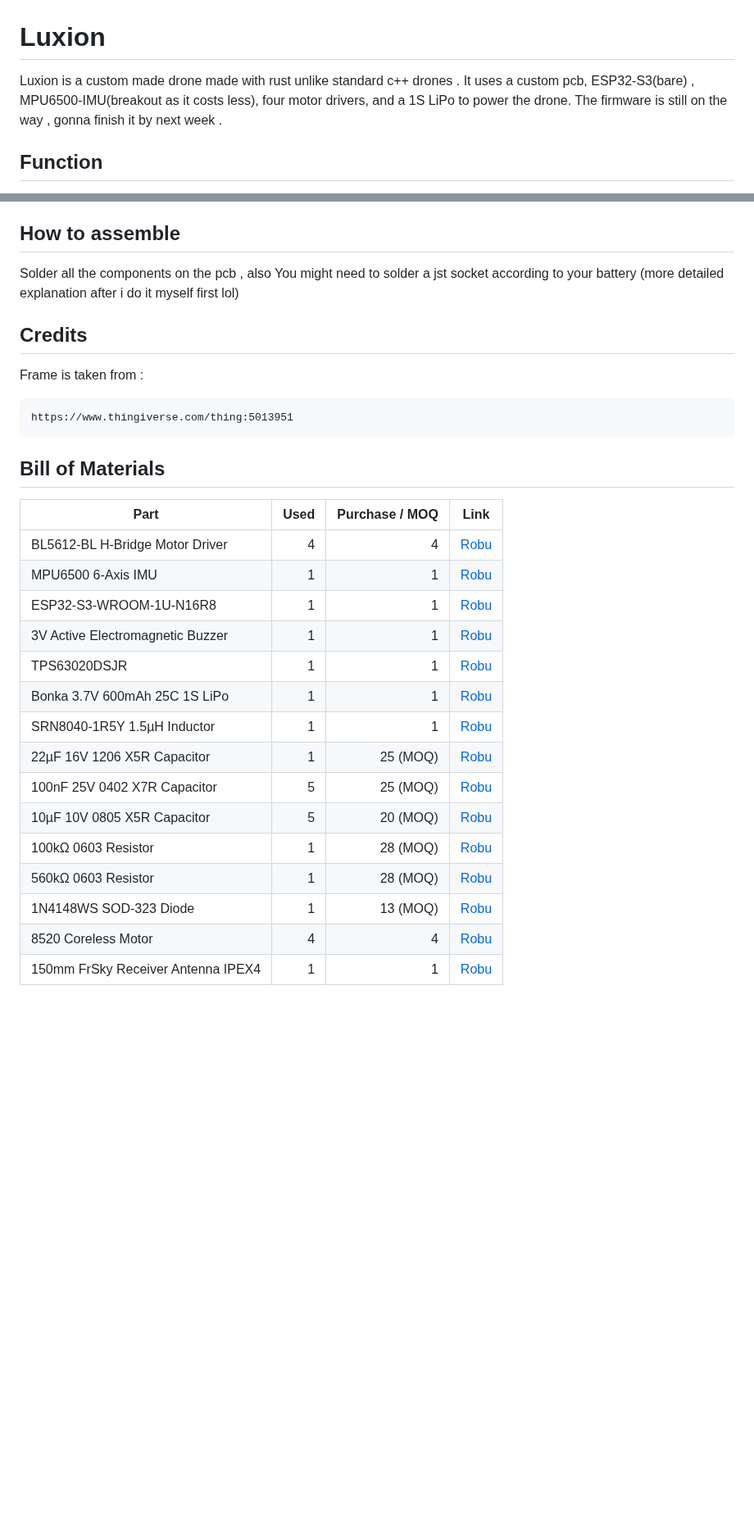
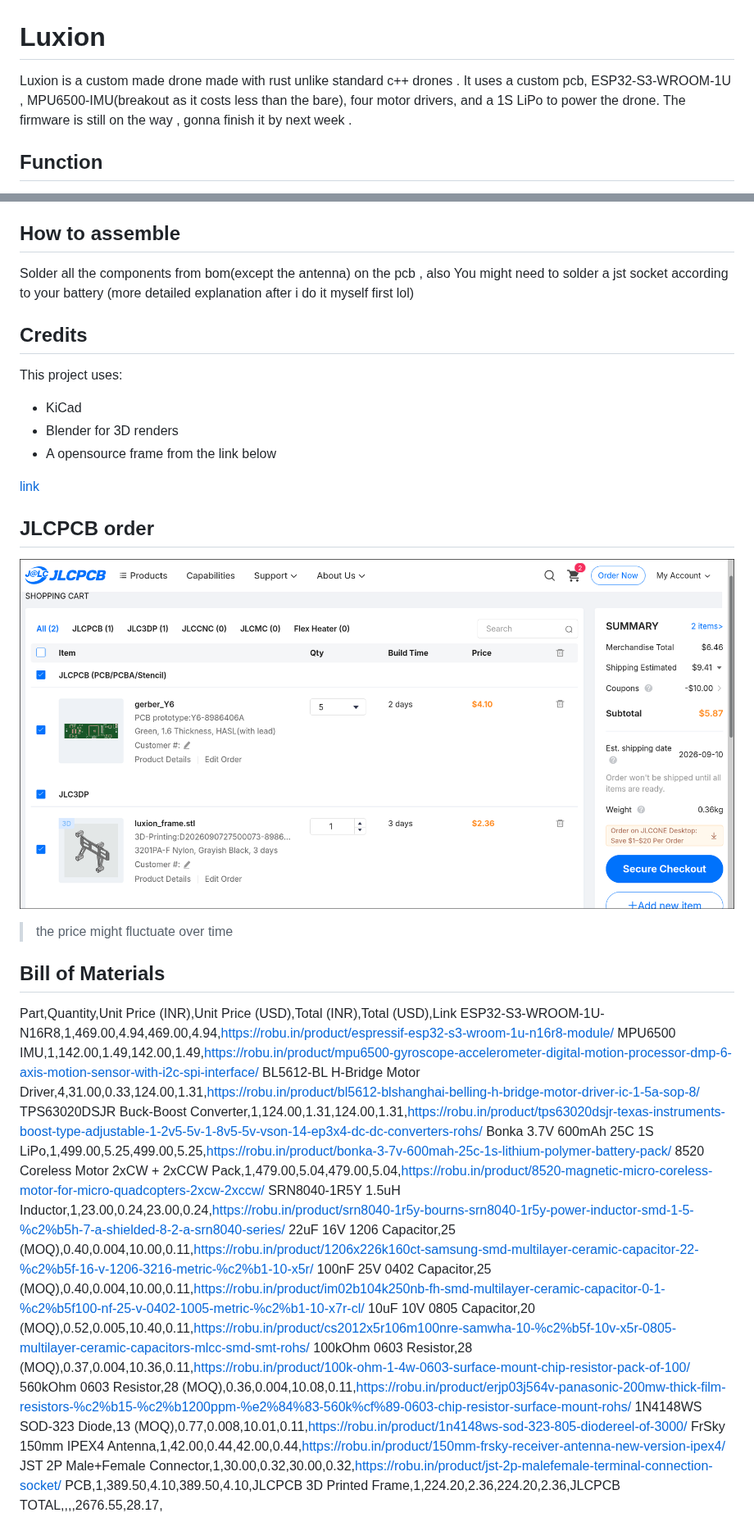
Before and after one commit to Erox-02/Luxion, a Markdown page: README.md, 2 parts joined by grey strips. Shown at 82% size. GitHub-like rendering; pictures changed too: assets/jlcpcb.png (added); blank space fills up the shorter version.

Commit message:
gonna resubmit

````diff
--- a/README.md
+++ b/README.md
@@ -1,7 +1,7 @@
 # Luxion
 
 Luxion is a custom made drone made with rust unlike standard c++ drones .
-It uses a custom pcb, ESP32-S3(bare) , MPU6500-IMU(breakout as it costs less), four motor drivers, and a 1S LiPo to power the drone.
+It uses a custom pcb, ESP32-S3-WROOM-1U , MPU6500-IMU(breakout as it costs less than the bare), four motor drivers, and a 1S LiPo to power the drone.
 The firmware is still on the way , gonna finish it by next week .
 
 ## Function
@@ -40,34 +40,44 @@ I intend to use a firmware written in rust no std but it is still on the way.
 
 ## How to assemble
 
-Solder all the components on the pcb ,
+Solder all the components from bom(except the antenna) on the pcb ,
 also You might need to solder a jst socket according to your battery
 (more detailed explanation after i do it myself first lol)
 
 ## Credits
 
-Frame is taken from :
+This project uses:
 
-```
-https://www.thingiverse.com/thing:5013951
-```
+- KiCad
+- Blender for 3D renders
+- A opensource frame from the link below
+
+[link](https://www.thingiverse.com/thing:5013951)
+
+## JLCPCB order
+
+![order](assets/jlcpcb.png)
+
+> the price might fluctuate over time
 
 ## Bill of Materials
 
-| Part | Used | Purchase / MOQ | Link |
-|---|---:|---:|---|
-| BL5612-BL H-Bridge Motor Driver | 4 | 4 | [Robu](https://robu.in/product/bl5612-blshanghai-belling-h-bridge-motor-driver-ic-1-5a-sop-8/) |
-| MPU6500 6-Axis IMU | 1 | 1 | [Robu](https://robu.in/product/mpu6500-gyroscope-accelerometer-digital-motion-processor-dmp-6-axis-motion-sensor-with-i2c-spi-interface/) |
-| ESP32-S3-WROOM-1U-N16R8 | 1 | 1 | [Robu](https://robu.in/product/espressif-esp32-s3-wroom-1u-n16r8-module/) |
-| 3V Active Electromagnetic Buzzer | 1 | 1 | [Robu](https://robu.in/product/3v-active-electromagnetic-buzzer-pack-of-5/) |
-| TPS63020DSJR | 1 | 1 | [Robu](https://robu.in/product/tps63020dsjr-texas-instruments-boost-type-adjustable-1-2v5-5v-1-8v5-5v-vson-14-ep3x4-dc-dc-converters-rohs/) |
-| Bonka 3.7V 600mAh 25C 1S LiPo | 1 | 1 | [Robu](https://robu.in/product/bonka-3-7v-600mah-25c-1s-lithium-polymer-battery-pack/) |
-| SRN8040-1R5Y 1.5µH Inductor | 1 | 1 | [Robu](https://robu.in/product/srn8040-1r5y-bourns-srn8040-1r5y-power-inductor-smd-1-5-%c2%b5h-7-a-shielded-8-2-a-srn8040-series/) |
-| 22µF 16V 1206 X5R Capacitor | 1 | 25 (MOQ) | [Robu](https://robu.in/product/1206x226k160ct-samsung-smd-multilayer-ceramic-capacitor-22-%c2%b5f-16-v-1206-3216-metric-%c2%b1-10-x5r/) |
-| 100nF 25V 0402 X7R Capacitor | 5 | 25 (MOQ) | [Robu](https://robu.in/product/im02b104k250nb-fh-smd-multilayer-ceramic-capacitor-0-1-%c2%b5f100-nf-25-v-0402-1005-metric-%c2%b1-10-x7r-cl/) |
-| 10µF 10V 0805 X5R Capacitor | 5 | 20 (MOQ) | [Robu](https://robu.in/product/cs2012x5r106m100nre-samwha-10-%c2%b5f-10v-x5r-0805-multilayer-ceramic-capacitors-mlcc-smd-smt-rohs/) |
-| 100kΩ 0603 Resistor | 1 | 28 (MOQ) | [Robu](https://robu.in/product/100k-ohm-1-4w-0603-surface-mount-chip-resistor-pack-of-100/) |
-| 560kΩ 0603 Resistor | 1 | 28 (MOQ) | [Robu](https://robu.in/product/erjp03j564v-panasonic-200mw-thick-film-resistors-%c2%b15-%c2%b1200ppm-%e2%84%83-560k%cf%89-0603-chip-resistor-surface-mount-rohs/) |
-| 1N4148WS SOD-323 Diode | 1 | 13 (MOQ) | [Robu](https://robu.in/product/1n4148ws-sod-323-805-diodereel-of-3000/) |
-| 8520 Coreless Motor | 4 | 4 | [Robu](https://robu.in/product/8520-magnetic-micro-coreless-motor-for-micro-quadcopters-2xcw-2xccw/) |
-| 150mm FrSky Receiver Antenna IPEX4 | 1 | 1 | [Robu](https://robu.in/product/150mm-frsky-receiver-antenna-new-version-ipex4/) |
+Part,Quantity,Unit Price (INR),Unit Price (USD),Total (INR),Total (USD),Link
+ESP32-S3-WROOM-1U-N16R8,1,469.00,4.94,469.00,4.94,https://robu.in/product/espressif-esp32-s3-wroom-1u-n16r8-module/
+MPU6500 IMU,1,142.00,1.49,142.00,1.49,https://robu.in/product/mpu6500-gyroscope-accelerometer-digital-motion-processor-dmp-6-axis-motion-sensor-with-i2c-spi-interface/
+BL5612-BL H-Bridge Motor Driver,4,31.00,0.33,124.00,1.31,https://robu.in/product/bl5612-blshanghai-belling-h-bridge-motor-driver-ic-1-5a-sop-8/
+TPS63020DSJR Buck-Boost Converter,1,124.00,1.31,124.00,1.31,https://robu.in/product/tps63020dsjr-texas-instruments-boost-type-adjustable-1-2v5-5v-1-8v5-5v-vson-14-ep3x4-dc-dc-converters-rohs/
+Bonka 3.7V 600mAh 25C 1S LiPo,1,499.00,5.25,499.00,5.25,https://robu.in/product/bonka-3-7v-600mah-25c-1s-lithium-polymer-battery-pack/
+8520 Coreless Motor 2xCW + 2xCCW Pack,1,479.00,5.04,479.00,5.04,https://robu.in/product/8520-magnetic-micro-coreless-motor-for-micro-quadcopters-2xcw-2xccw/
+SRN8040-1R5Y 1.5uH Inductor,1,23.00,0.24,23.00,0.24,https://robu.in/product/srn8040-1r5y-bourns-srn8040-1r5y-power-inductor-smd-1-5-%c2%b5h-7-a-shielded-8-2-a-srn8040-series/
+22uF 16V 1206 Capacitor,25 (MOQ),0.40,0.004,10.00,0.11,https://robu.in/product/1206x226k160ct-samsung-smd-multilayer-ceramic-capacitor-22-%c2%b5f-16-v-1206-3216-metric-%c2%b1-10-x5r/
+100nF 25V 0402 Capacitor,25 (MOQ),0.40,0.004,10.00,0.11,https://robu.in/product/im02b104k250nb-fh-smd-multilayer-ceramic-capacitor-0-1-%c2%b5f100-nf-25-v-0402-1005-metric-%c2%b1-10-x7r-cl/
+10uF 10V 0805 Capacitor,20 (MOQ),0.52,0.005,10.40,0.11,https://robu.in/product/cs2012x5r106m100nre-samwha-10-%c2%b5f-10v-x5r-0805-multilayer-ceramic-capacitors-mlcc-smd-smt-rohs/
+100kOhm 0603 Resistor,28 (MOQ),0.37,0.004,10.36,0.11,https://robu.in/product/100k-ohm-1-4w-0603-surface-mount-chip-resistor-pack-of-100/
+560kOhm 0603 Resistor,28 (MOQ),0.36,0.004,10.08,0.11,https://robu.in/product/erjp03j564v-panasonic-200mw-thick-film-resistors-%c2%b15-%c2%b1200ppm-%e2%84%83-560k%cf%89-0603-chip-resistor-surface-mount-rohs/
+1N4148WS SOD-323 Diode,13 (MOQ),0.77,0.008,10.01,0.11,https://robu.in/product/1n4148ws-sod-323-805-diodereel-of-3000/
+FrSky 150mm IPEX4 Antenna,1,42.00,0.44,42.00,0.44,https://robu.in/product/150mm-frsky-receiver-antenna-new-version-ipex4/
+JST 2P Male+Female Connector,1,30.00,0.32,30.00,0.32,https://robu.in/product/jst-2p-malefemale-terminal-connection-socket/
+PCB,1,389.50,4.10,389.50,4.10,JLCPCB
+3D Printed Frame,1,224.20,2.36,224.20,2.36,JLCPCB
+TOTAL,,,,2676.55,28.17,
````
Also changed, not shown: JOURNAL.md (+10 -0 lines).
